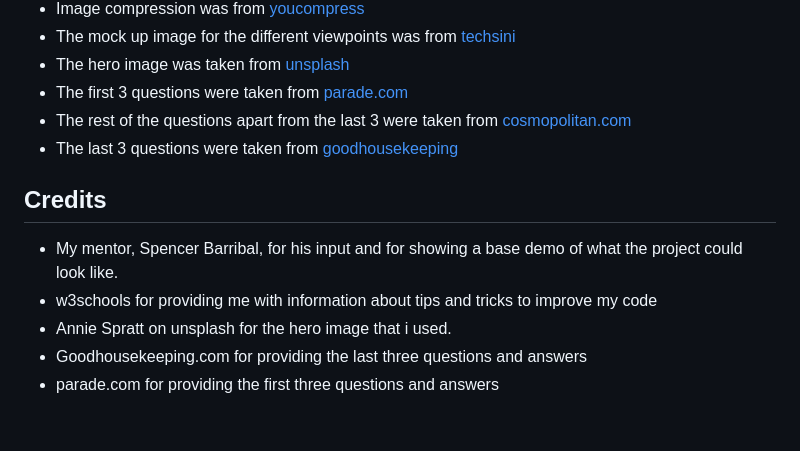
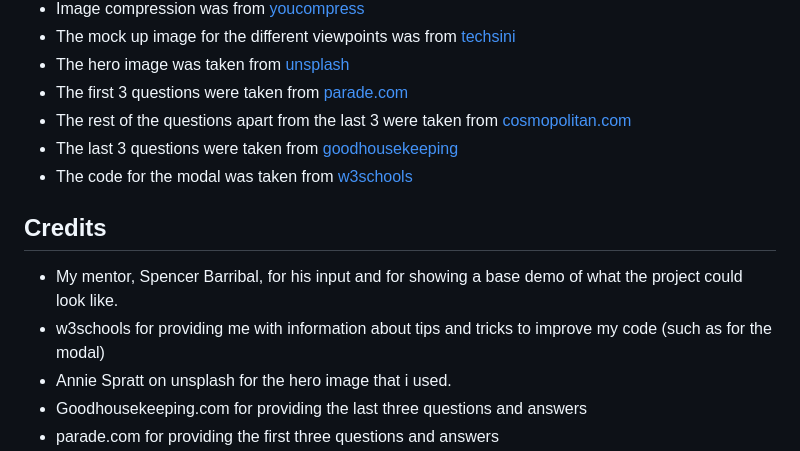
Before and after one commit to creepersguitar/CodeInstitute-Project-2, a Markdown page: README.md, the part around the change. Rendered like a GitHub page; blank space fills up the shorter version.

Commit message:
added link to modal on sources

```diff
--- a/README.md
+++ b/README.md
@@ -119,9 +119,10 @@ This site was deployed on Github Pages:
 - The first 3 questions were taken from [parade.com](https://parade.com/943457/parade/christmas-trivia/)
 - The rest of the questions apart from the last 3 were taken from [cosmopolitan.com](https://www.cosmopolitan.com/uk/worklife/a34747711/christmas-quiz-questions/)
 -  The last 3 questions were taken from [goodhousekeeping](https://www.goodhousekeeping.com/uk/christmas/christmas-countdown/a34572101/christmas-quiz/)
+- The code for the modal was taken from [w3schools](https://www.w3schools.com/howto/tryit.asp?filename=tryhow_css_modal)
 ## Credits
 - My mentor, Spencer Barribal, for his input and for showing a base demo of what the project could look like.
-- w3schools for providing me with information about tips and tricks to improve my code
+- w3schools for providing me with information about tips and tricks to improve my code (such as for the modal)
 - Annie Spratt on unsplash for the hero image that i used.
 - Goodhousekeeping.com for providing the last three questions and answers
 - parade.com for providing the first three questions and answers
```
